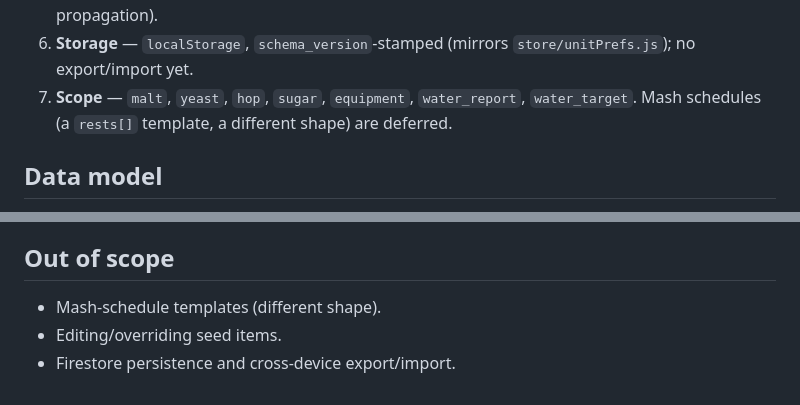
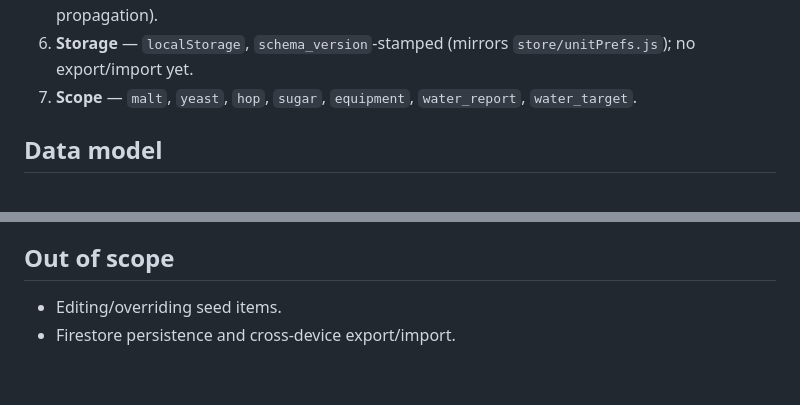
Before and after one commit to leebsmith/dag-calculator, a Markdown page: plans/user-authored-items.md, 2 parts joined by grey strips. Drawn GitHub-style.

Commit message:
Drop the mash-schedule-template deferral from the user-items plan
Custom mash rests and reusable mash-schedule templates aren't needed: the mash
card already exposes the canonical rest vocabulary plus a preset matrix, and
mash-schedules.json ships single-infusion.

```diff
--- a/plans/user-authored-items.md
+++ b/plans/user-authored-items.md
@@ -54,8 +54,7 @@ owned by the user, merged into both views at lookup time.
 6. **Storage** — `localStorage`, `schema_version`-stamped (mirrors
    `store/unitPrefs.js`); no export/import yet.
 7. **Scope** — `malt`, `yeast`, `hop`, `sugar`, `equipment`, `water_report`,
-   `water_target`. Mash schedules (a `rests[]` template, a different shape) are
-   deferred.
+   `water_target`.
 
 ## Data model
 
@@ -132,6 +131,5 @@ component, so frozen batches stay stable and drift is explicit.
 
 ## Out of scope
 
-- Mash-schedule templates (different shape).
 - Editing/overriding seed items.
 - Firestore persistence and cross-device export/import.
```
